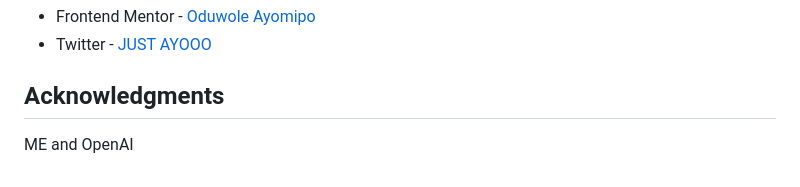
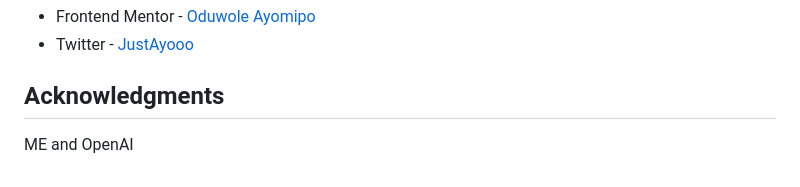
Before and after one commit to oduwole-ayomipo/tip-calculator, a Markdown page: README.md, the part around one of its changes. Drawn GitHub-style.

```diff
--- a/README.md
+++ b/README.md
@@ -121,5 +120,5 @@ function calculateTip() {
 - Frontend Mentor - [Oduwole Ayomipo](https://www.frontendmentor.io/profile/oduwoleayomipo)
-- Twitter - [JUST AYOOO](https://www.twitter.com/ayooo.eth)
+- Twitter - [JustAyooo](https://www.twitter.com/ayooo.eth)
 
 
 ## Acknowledgments
```
Also changed, not shown: other parts of README.md (+2 -3 lines).
